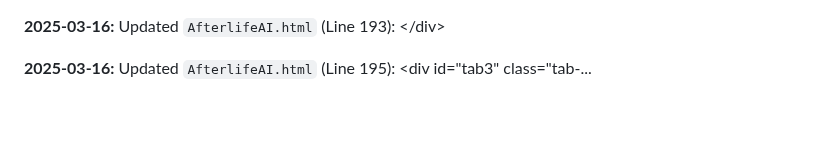
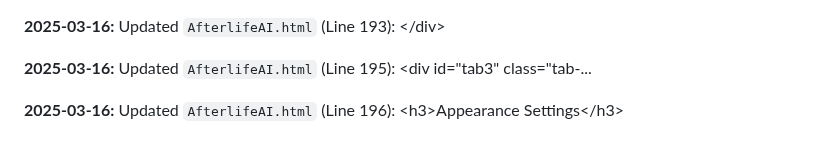
Before and after one commit to JayCoderr/AfterlifeReloaded, a Markdown page: README.md, the part around the change. GitHub-like rendering; blank space fills up the shorter version.

Commit message:
Appending update log to README.md

```diff
--- a/README.md
+++ b/README.md
@@ -476,3 +476,5 @@
 **2025-03-16:** Updated `AfterlifeAI.html` (Line 193): 			&lt;/div&gt;
 
 **2025-03-16:** Updated `AfterlifeAI.html` (Line 195): 			&lt;div id=&quot;tab3&quot; class=&quot;tab-...
+
+**2025-03-16:** Updated `AfterlifeAI.html` (Line 196): 				&lt;h3&gt;Appearance Settings&lt;/h3&gt;
```
